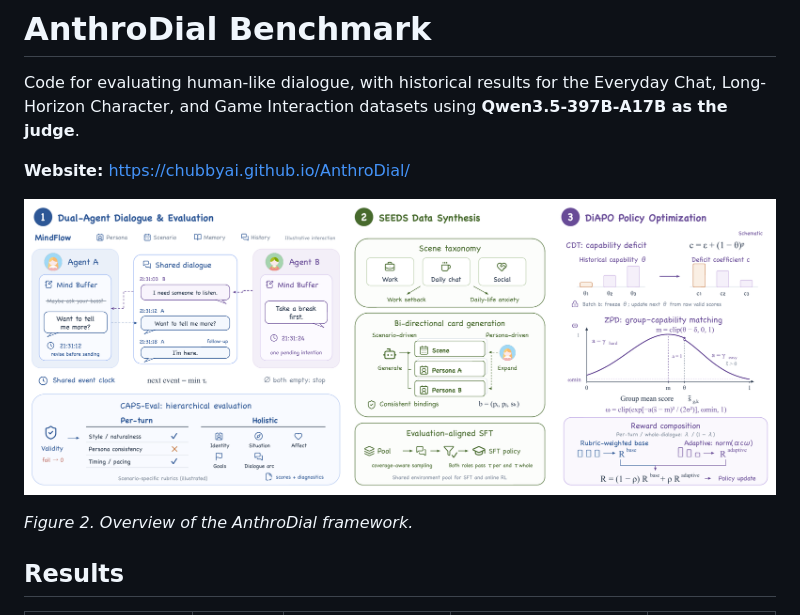
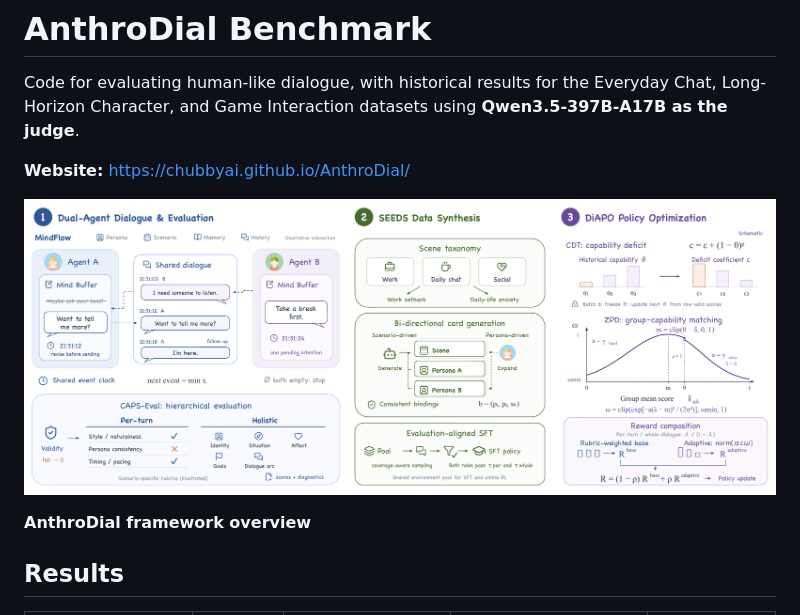
Before and after one commit to ChubbyAI/AnthroDial, a Markdown page: README.md, the part around one of its changes. Drawn GitHub-style.

Commit message:
Use standalone framework caption in README

```diff
--- a/README.md
+++ b/README.md
@@ -8,5 +8,5 @@ Code for evaluating human-like dialogue, with historical results for the Everyda
 
-*Figure 2. Overview of the AnthroDial framework.*
+**AnthroDial framework overview**
 
 ## Results
 
```
Also changed, not shown: other parts of README.md (+1 -1 lines).
